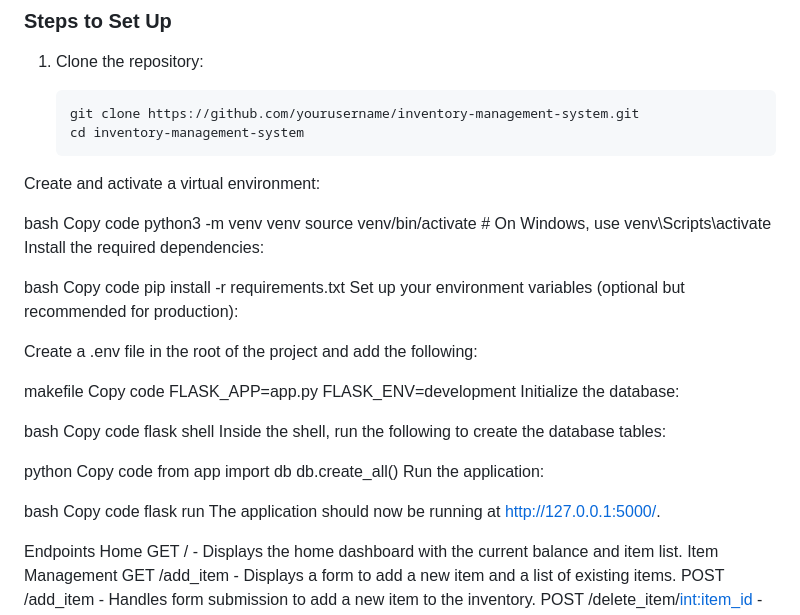
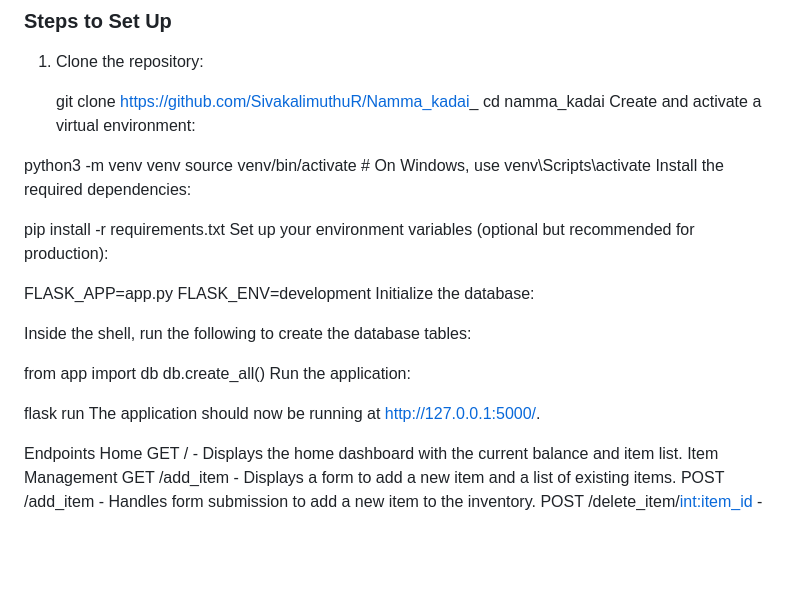
Before and after one commit to SivakalimuthuR/Namma_kadai_, a Markdown page: README.md, the part around the change. Drawn GitHub-style; blank space fills up the shorter version.

````diff
--- a/README.md
+++ b/README.md
@@ -31,43 +31,32 @@ Before you begin, ensure you have the following installed:
 
 1. Clone the repository:
 
-   ```bash
-   git clone https://github.com/yourusername/inventory-management-system.git
-   cd inventory-management-system
+   git clone https://github.com/SivakalimuthuR/Namma_kadai_
+   cd namma_kadai
 Create and activate a virtual environment:
 
-bash
-Copy code
 python3 -m venv venv
 source venv/bin/activate  # On Windows, use venv\Scripts\activate
 Install the required dependencies:
 
-bash
-Copy code
+
 pip install -r requirements.txt
 Set up your environment variables (optional but recommended for production):
 
-Create a .env file in the root of the project and add the following:
-
-makefile
-Copy code
 FLASK_APP=app.py
 FLASK_ENV=development
 Initialize the database:
 
-bash
-Copy code
-flask shell
+
+
 Inside the shell, run the following to create the database tables:
 
-python
-Copy code
+
 from app import db
 db.create_all()
 Run the application:
 
-bash
-Copy code
+
 flask run
 The application should now be running at http://127.0.0.1:5000/.
 
````
